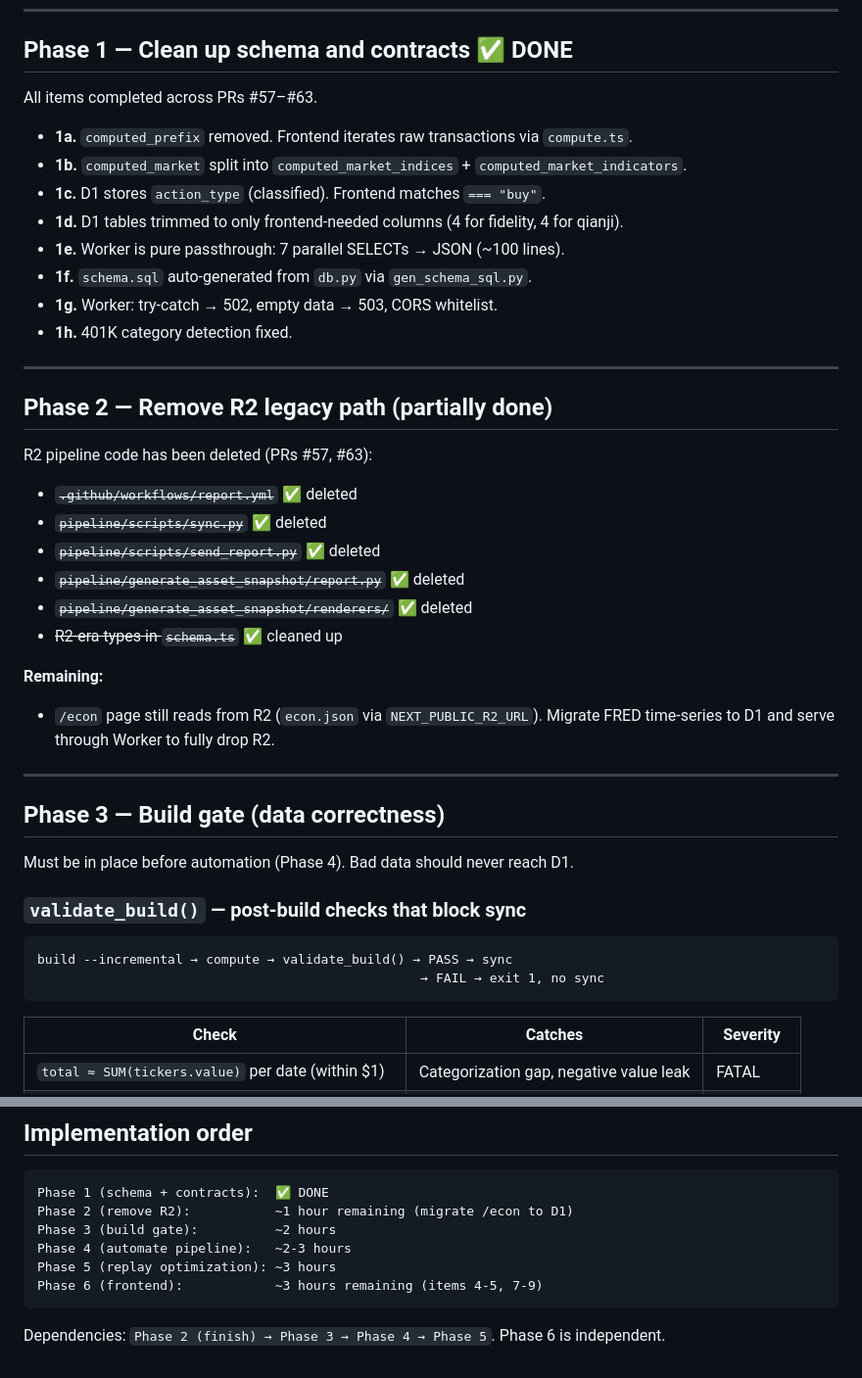
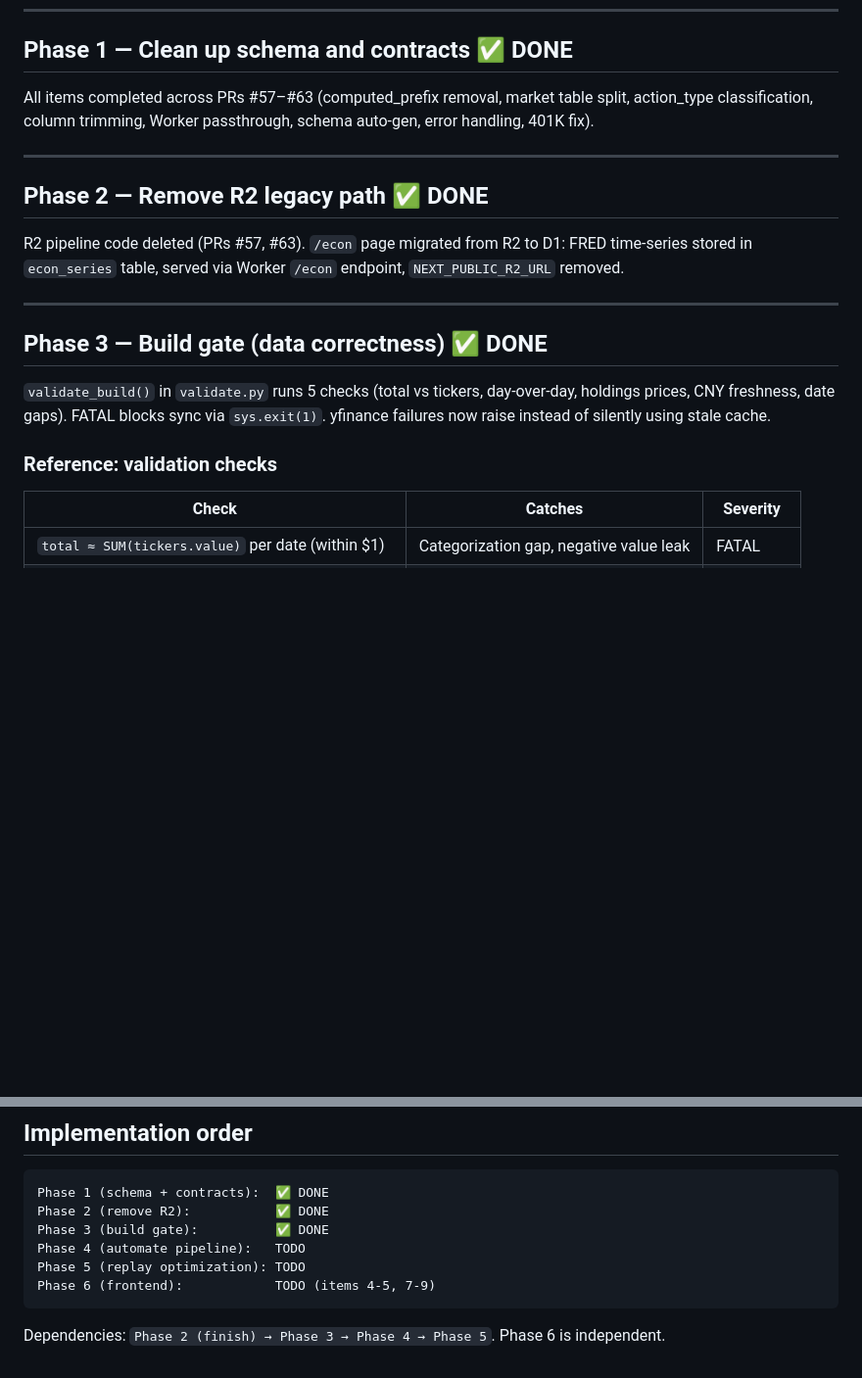
Before and after one commit to Guoyuer/portal, a Markdown page: docs/TODO-pipeline-cleanup.md, 2 parts joined by grey strips. Shown at 98% size. GitHub-like rendering; blank space fills up the shorter version.

Commit message:
docs: mark Phase 2 + Phase 3 complete, compress Phase 1
Co-Authored-By: Claude Opus 4.6 (1M context) <noreply@anthropic.com>

````diff
--- a/docs/TODO-pipeline-cleanup.md
+++ b/docs/TODO-pipeline-cleanup.md
@@ -107,44 +107,21 @@ graph TB
 
 ## Phase 1 — Clean up schema and contracts ✅ DONE
 
-All items completed across PRs #57–#63.
-
-- **1a.** `computed_prefix` removed. Frontend iterates raw transactions via `compute.ts`.
-- **1b.** `computed_market` split into `computed_market_indices` + `computed_market_indicators`.
-- **1c.** D1 stores `action_type` (classified). Frontend matches `=== "buy"`.
-- **1d.** D1 tables trimmed to only frontend-needed columns (4 for fidelity, 4 for qianji).
-- **1e.** Worker is pure passthrough: 7 parallel SELECTs → JSON (~100 lines).
-- **1f.** `schema.sql` auto-generated from `db.py` via `gen_schema_sql.py`.
-- **1g.** Worker: try-catch → 502, empty data → 503, CORS whitelist.
-- **1h.** 401K category detection fixed.
+All items completed across PRs #57–#63 (computed_prefix removal, market table split, action_type classification, column trimming, Worker passthrough, schema auto-gen, error handling, 401K fix).
 
 ---
 
-## Phase 2 — Remove R2 legacy path (partially done)
+## Phase 2 — Remove R2 legacy path ✅ DONE
 
-R2 pipeline code has been deleted (PRs #57, #63):
-- ~~`.github/workflows/report.yml`~~ ✅ deleted
-- ~~`pipeline/scripts/sync.py`~~ ✅ deleted
-- ~~`pipeline/scripts/send_report.py`~~ ✅ deleted
-- ~~`pipeline/generate_asset_snapshot/report.py`~~ ✅ deleted
-- ~~`pipeline/generate_asset_snapshot/renderers/`~~ ✅ deleted
-- ~~R2-era types in `schema.ts`~~ ✅ cleaned up
-
-**Remaining:**
-- `/econ` page still reads from R2 (`econ.json` via `NEXT_PUBLIC_R2_URL`). Migrate FRED time-series to D1 and serve through Worker to fully drop R2.
+R2 pipeline code deleted (PRs #57, #63). `/econ` page migrated from R2 to D1: FRED time-series stored in `econ_series` table, served via Worker `/econ` endpoint, `NEXT_PUBLIC_R2_URL` removed.
 
 ---
 
-## Phase 3 — Build gate (data correctness)
+## Phase 3 — Build gate (data correctness) ✅ DONE
 
-Must be in place before automation (Phase 4). Bad data should never reach D1.
+`validate_build()` in `validate.py` runs 5 checks (total vs tickers, day-over-day, holdings prices, CNY freshness, date gaps). FATAL blocks sync via `sys.exit(1)`. yfinance failures now raise instead of silently using stale cache.
 
-### `validate_build()` — post-build checks that block sync
-
-```
-build --incremental → compute → validate_build() → PASS → sync
-                                                  → FAIL → exit 1, no sync
-```
+### Reference: validation checks
 
 | Check | Catches | Severity |
 |-------|---------|----------|
@@ -266,11 +243,11 @@ CREATE TABLE calibration_log (
 
 ```
 Phase 1 (schema + contracts):  ✅ DONE
-Phase 2 (remove R2):           ~1 hour remaining (migrate /econ to D1)
-Phase 3 (build gate):          ~2 hours
-Phase 4 (automate pipeline):   ~2-3 hours
-Phase 5 (replay optimization): ~3 hours
-Phase 6 (frontend):            ~3 hours remaining (items 4-5, 7-9)
+Phase 2 (remove R2):           ✅ DONE
+Phase 3 (build gate):          ✅ DONE
+Phase 4 (automate pipeline):   TODO
+Phase 5 (replay optimization): TODO
+Phase 6 (frontend):            TODO (items 4-5, 7-9)
 ```
 
 Dependencies: `Phase 2 (finish) → Phase 3 → Phase 4 → Phase 5`. Phase 6 is independent.
````
